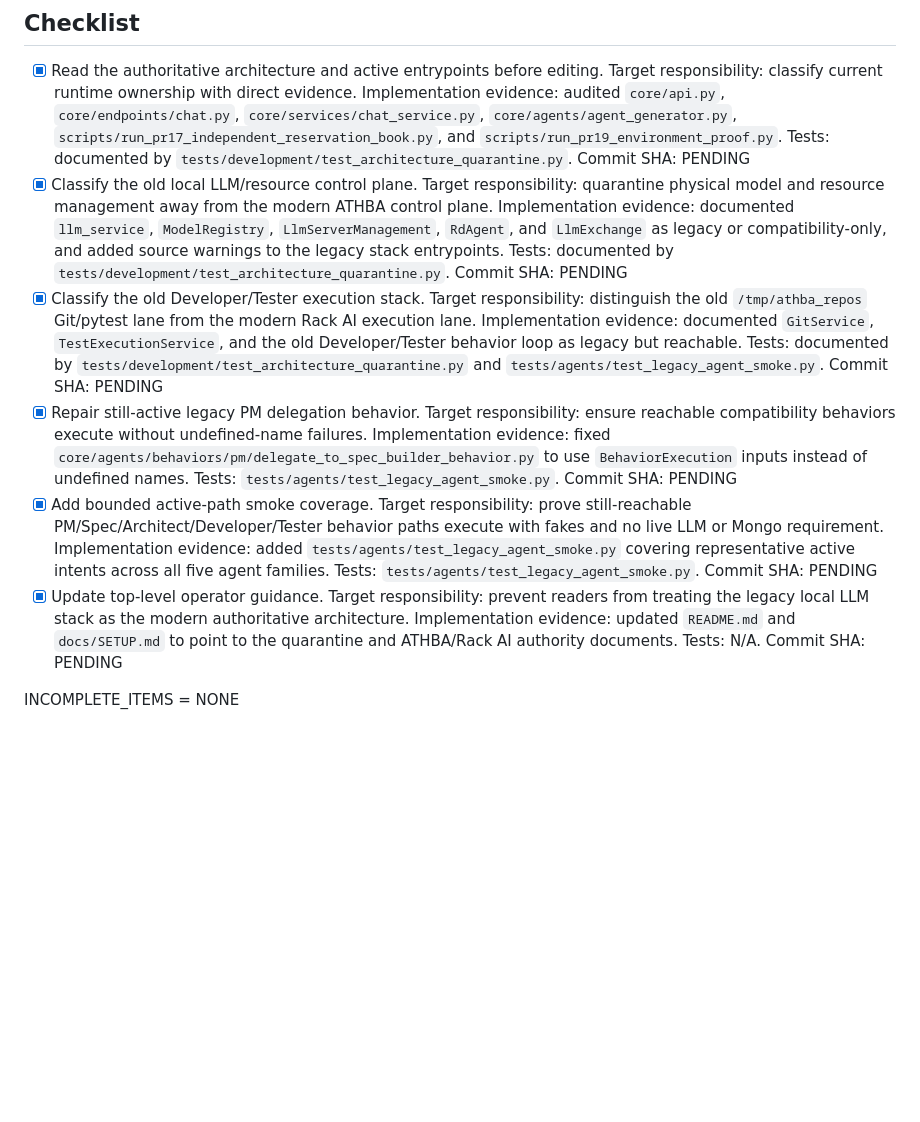
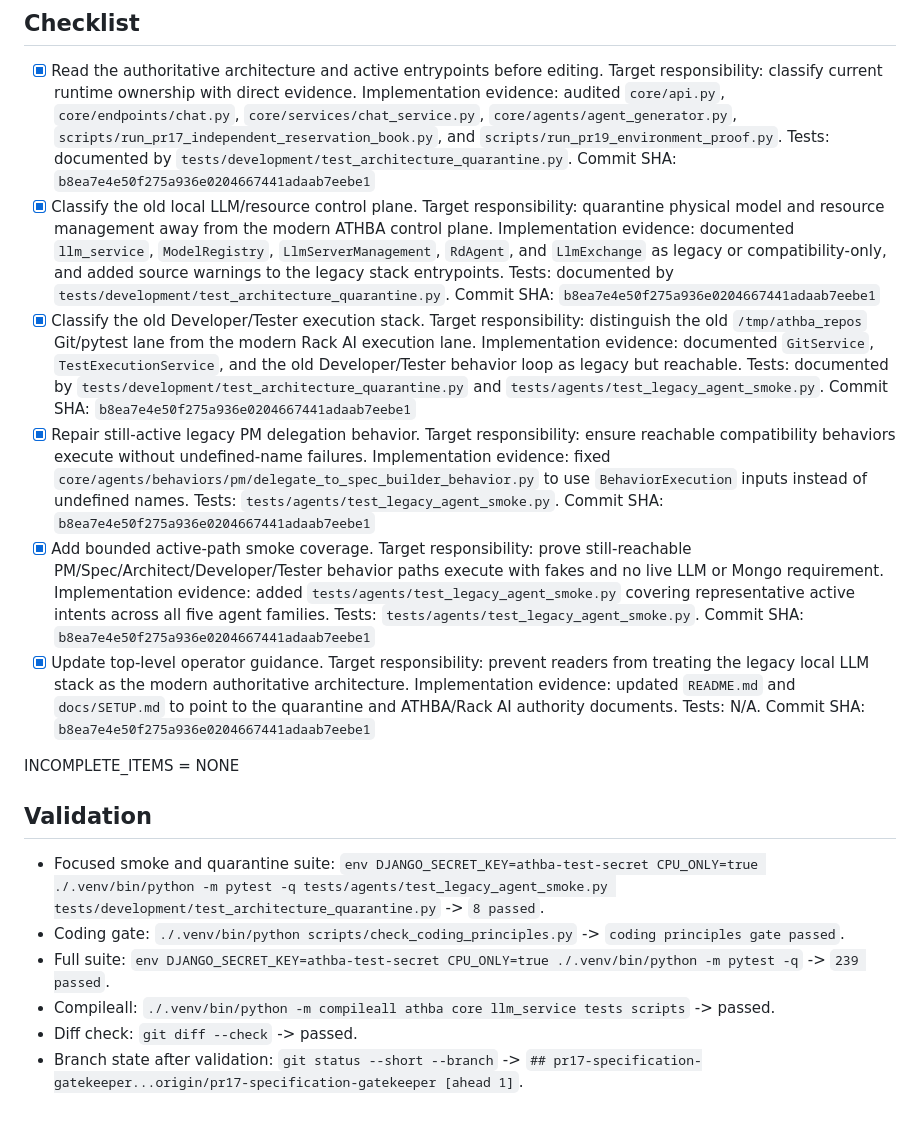
Before and after one commit to Tommyboyjedi/ATHBA, a Markdown page: docs/pre_pr17_architecture_quarantine.md, the part around the change. Drawn GitHub-style; blank space fills up the shorter version.

Commit message:
Record quarantine validation evidence

```diff
--- a/docs/pre_pr17_architecture_quarantine.md
+++ b/docs/pre_pr17_architecture_quarantine.md
@@ -43,31 +43,41 @@ Baseline HEAD before edits: `b9efd59344abbe4770e14b4ca69ec64c7afdd8f7`
   Target responsibility: classify current runtime ownership with direct evidence.
   Implementation evidence: audited `core/api.py`, `core/endpoints/chat.py`, `core/services/chat_service.py`, `core/agents/agent_generator.py`, `scripts/run_pr17_independent_reservation_book.py`, and `scripts/run_pr19_environment_proof.py`.
   Tests: documented by `tests/development/test_architecture_quarantine.py`.
-  Commit SHA: PENDING
+  Commit SHA: `b8ea7e4e50f275a936e0204667441adaab7eebe1`
 - [x] Classify the old local LLM/resource control plane.
   Target responsibility: quarantine physical model and resource management away from the modern ATHBA control plane.
   Implementation evidence: documented `llm_service`, `ModelRegistry`, `LlmServerManagement`, `RdAgent`, and `LlmExchange` as legacy or compatibility-only, and added source warnings to the legacy stack entrypoints.
   Tests: documented by `tests/development/test_architecture_quarantine.py`.
-  Commit SHA: PENDING
+  Commit SHA: `b8ea7e4e50f275a936e0204667441adaab7eebe1`
 - [x] Classify the old Developer/Tester execution stack.
   Target responsibility: distinguish the old `/tmp/athba_repos` Git/pytest lane from the modern Rack AI execution lane.
   Implementation evidence: documented `GitService`, `TestExecutionService`, and the old Developer/Tester behavior loop as legacy but reachable.
   Tests: documented by `tests/development/test_architecture_quarantine.py` and `tests/agents/test_legacy_agent_smoke.py`.
-  Commit SHA: PENDING
+  Commit SHA: `b8ea7e4e50f275a936e0204667441adaab7eebe1`
 - [x] Repair still-active legacy PM delegation behavior.
   Target responsibility: ensure reachable compatibility behaviors execute without undefined-name failures.
   Implementation evidence: fixed `core/agents/behaviors/pm/delegate_to_spec_builder_behavior.py` to use `BehaviorExecution` inputs instead of undefined names.
   Tests: `tests/agents/test_legacy_agent_smoke.py`.
-  Commit SHA: PENDING
+  Commit SHA: `b8ea7e4e50f275a936e0204667441adaab7eebe1`
 - [x] Add bounded active-path smoke coverage.
   Target responsibility: prove still-reachable PM/Spec/Architect/Developer/Tester behavior paths execute with fakes and no live LLM or Mongo requirement.
   Implementation evidence: added `tests/agents/test_legacy_agent_smoke.py` covering representative active intents across all five agent families.
   Tests: `tests/agents/test_legacy_agent_smoke.py`.
-  Commit SHA: PENDING
+  Commit SHA: `b8ea7e4e50f275a936e0204667441adaab7eebe1`
 - [x] Update top-level operator guidance.
   Target responsibility: prevent readers from treating the legacy local LLM stack as the modern authoritative architecture.
   Implementation evidence: updated `README.md` and `docs/SETUP.md` to point to the quarantine and ATHBA/Rack AI authority documents.
   Tests: N/A.
-  Commit SHA: PENDING
+  Commit SHA: `b8ea7e4e50f275a936e0204667441adaab7eebe1`
 
 INCOMPLETE_ITEMS = NONE
+
+
+## Validation
+
+- Focused smoke and quarantine suite: `env DJANGO_SECRET_KEY=athba-test-secret CPU_ONLY=true ./.venv/bin/python -m pytest -q tests/agents/test_legacy_agent_smoke.py tests/development/test_architecture_quarantine.py` -> `8 passed`.
+- Coding gate: `./.venv/bin/python scripts/check_coding_principles.py` -> `coding principles gate passed`.
+- Full suite: `env DJANGO_SECRET_KEY=athba-test-secret CPU_ONLY=true ./.venv/bin/python -m pytest -q` -> `239 passed`.
+- Compileall: `./.venv/bin/python -m compileall athba core llm_service tests scripts` -> passed.
+- Diff check: `git diff --check` -> passed.
+- Branch state after validation: `git status --short --branch` -> `## pr17-specification-gatekeeper...origin/pr17-specification-gatekeeper [ahead 1]`.
```
